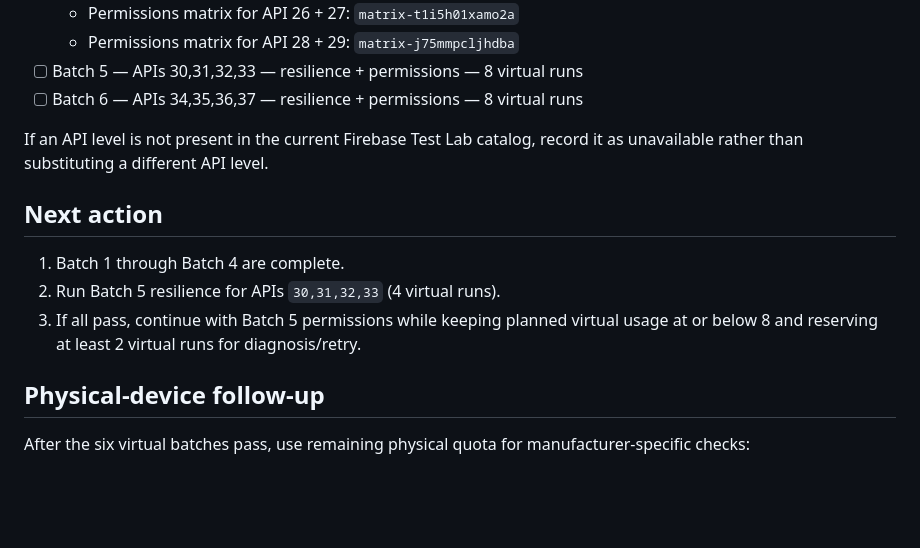
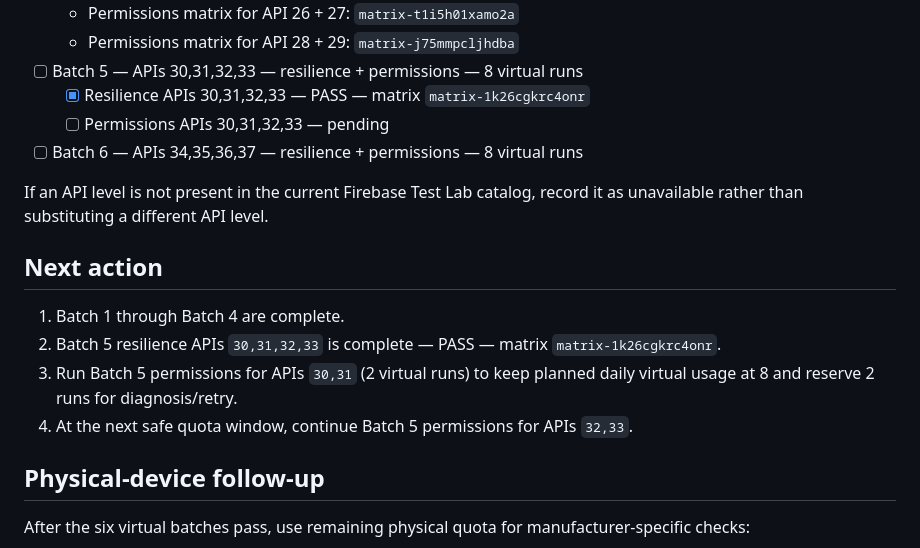
Before and after one commit to canmuslu59/halka-arz-portfoy, a Markdown page: testlab/compatibility-plan.md, the part around the change. GitHub-like rendering; blank space fills up the shorter version.

Commit message:
test: record Batch 5 resilience PASS APIs 30-33

```diff
--- a/testlab/compatibility-plan.md
+++ b/testlab/compatibility-plan.md
@@ -61,6 +61,8 @@ Each API level is tested in four modes:
   - Permissions matrix for API 26 + 27: `matrix-t1i5h01xamo2a`
   - Permissions matrix for API 28 + 29: `matrix-j75mmpcljhdba`
 - [ ] Batch 5 — APIs 30,31,32,33 — resilience + permissions — 8 virtual runs
+  - [x] Resilience APIs 30,31,32,33 — PASS — matrix `matrix-1k26cgkrc4onr`
+  - [ ] Permissions APIs 30,31,32,33 — pending
 - [ ] Batch 6 — APIs 34,35,36,37 — resilience + permissions — 8 virtual runs
 
 If an API level is not present in the current Firebase Test Lab catalog, record it as unavailable rather than substituting a different API level.
@@ -69,8 +71,9 @@ If an API level is not present in the current Firebase Test Lab catalog, record
 ## Next action
 
 1. Batch 1 through Batch 4 are complete.
-2. Run Batch 5 resilience for APIs `30,31,32,33` (4 virtual runs).
-3. If all pass, continue with Batch 5 permissions while keeping planned virtual usage at or below 8 and reserving at least 2 virtual runs for diagnosis/retry.
+2. Batch 5 resilience APIs `30,31,32,33` is complete — PASS — matrix `matrix-1k26cgkrc4onr`.
+3. Run Batch 5 permissions for APIs `30,31` (2 virtual runs) to keep planned daily virtual usage at 8 and reserve 2 runs for diagnosis/retry.
+4. At the next safe quota window, continue Batch 5 permissions for APIs `32,33`.
 
 ## Physical-device follow-up
 
```
